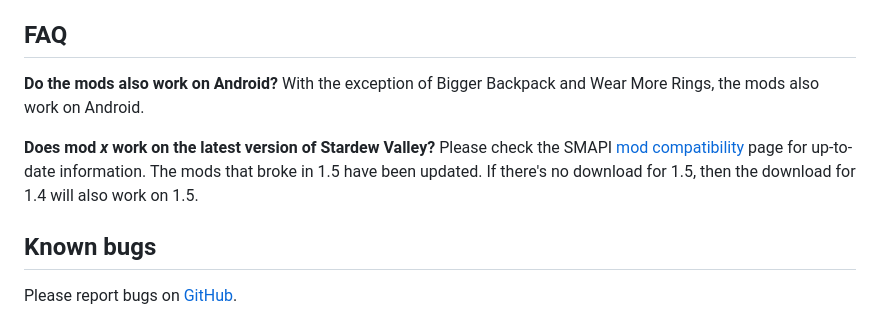
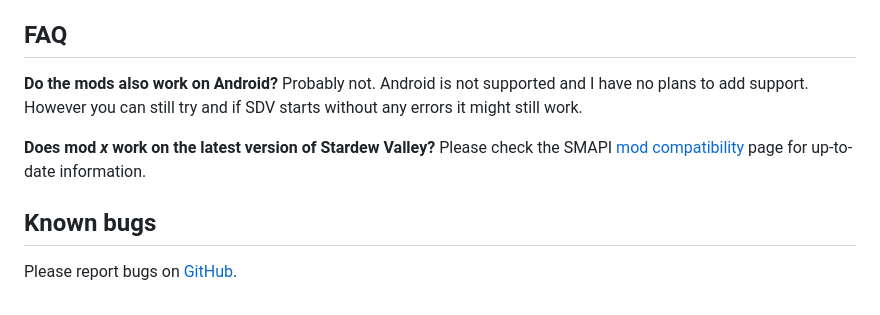
Before and after one commit to bcmpinc/StardewHack, a Markdown page: StardewHack/README.md, the part around the change. GitHub-like rendering.

Commit message:
No android support.

```diff
--- a/StardewHack/README.md
+++ b/StardewHack/README.md
@@ -20,9 +20,9 @@ This library is used by the following mods:
 * [Wear More Rings](https://www.nexusmods.com/stardewvalley/mods/3214):                     Adds 4 additional ring slots to your inventory.
 
 ## FAQ
-**Do the mods also work on Android?** With the exception of Bigger Backpack and Wear More Rings, the mods also work on Android.
+**Do the mods also work on Android?** Probably not. Android is not supported and I have no plans to add support. However you can still try and if SDV starts without any errors it might still work.
 
-**Does mod *x* work on the latest version of Stardew Valley?** Please check the SMAPI [mod compatibility](https://smapi.io/mods) page for up-to-date information. The mods that broke in 1.5 have been updated. If there's no download for 1.5, then the download for 1.4 will also work on 1.5.
+**Does mod *x* work on the latest version of Stardew Valley?** Please check the SMAPI [mod compatibility](https://smapi.io/mods) page for up-to-date information.
 
 ## Known bugs
 Please report bugs on [GitHub](https://github.com/bcmpinc/StardewHack/issues).
```
